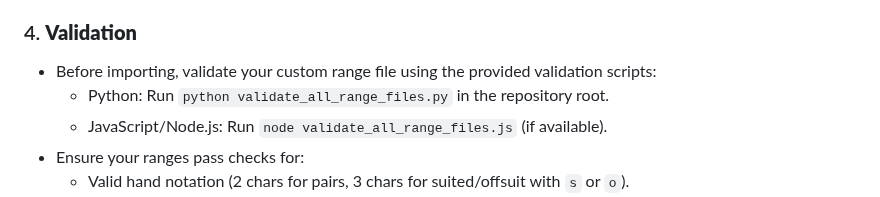
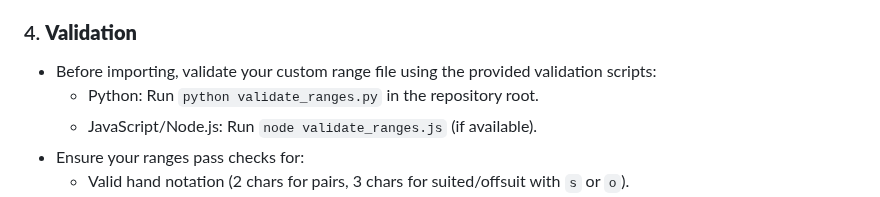
Before and after one commit to shawnmarck/Sheets-and-Numbers, a Markdown page: CUSTOM_RANGES.md, the part around the change. Drawn GitHub-style.

```diff
--- a/CUSTOM_RANGES.md
+++ b/CUSTOM_RANGES.md
@@ -98,8 +98,8 @@ The Poker Range Assistant supports importing custom range data via JSON files, w
 
 ### 4. **Validation**
    - Before importing, validate your custom range file using the provided validation scripts:
-     - Python: Run `python validate_all_range_files.py` in the repository root.
-     - JavaScript/Node.js: Run `node validate_all_range_files.js` (if available).
+     - Python: Run `python validate_ranges.py` in the repository root.
+     - JavaScript/Node.js: Run `node validate_ranges.js` (if available).
    - Ensure your ranges pass checks for:
      - Valid hand notation (2 chars for pairs, 3 chars for suited/offsuit with `s` or `o`).
      - No duplicate hands within or across positions.
```
Also changed, not shown: README.md (+3 -3 lines).
